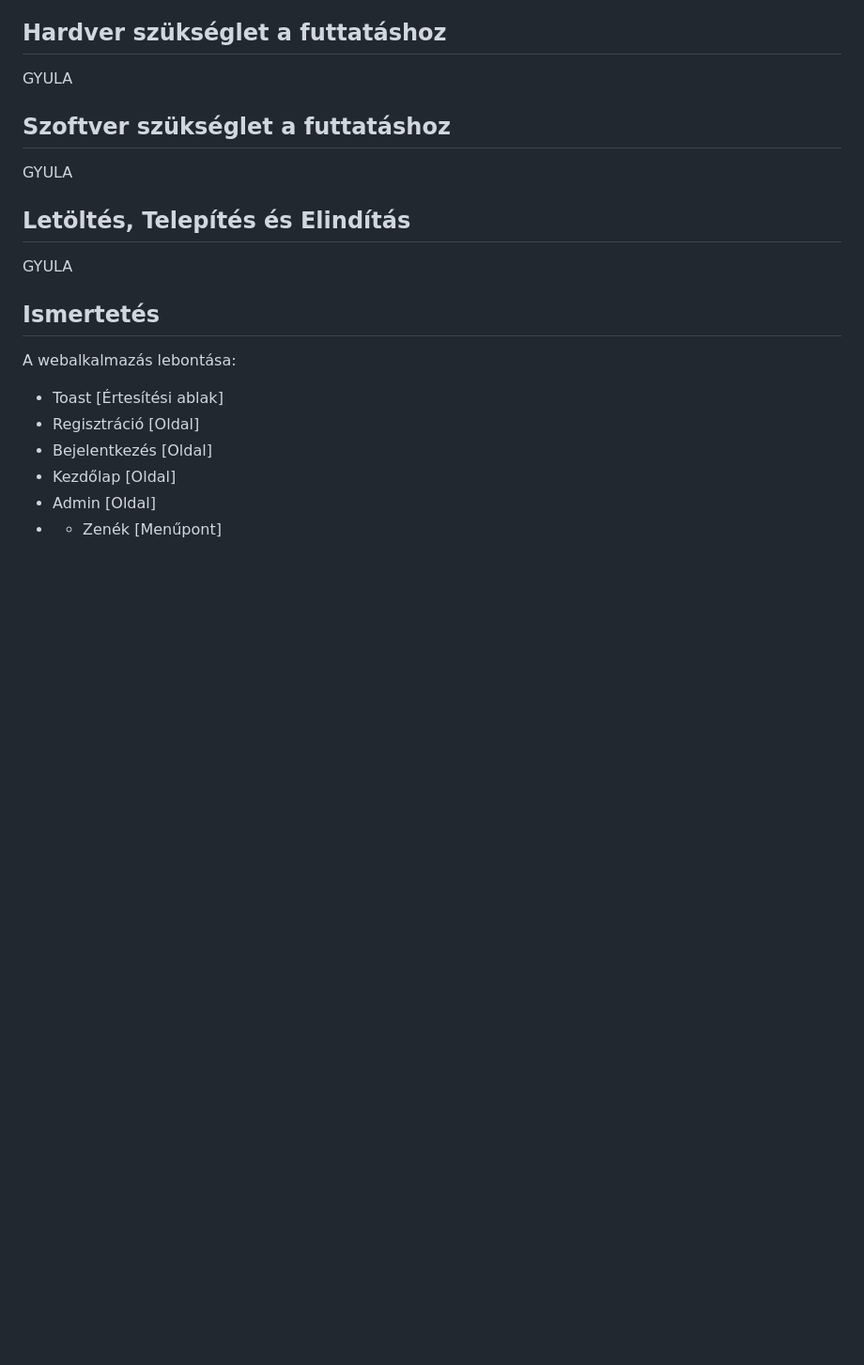
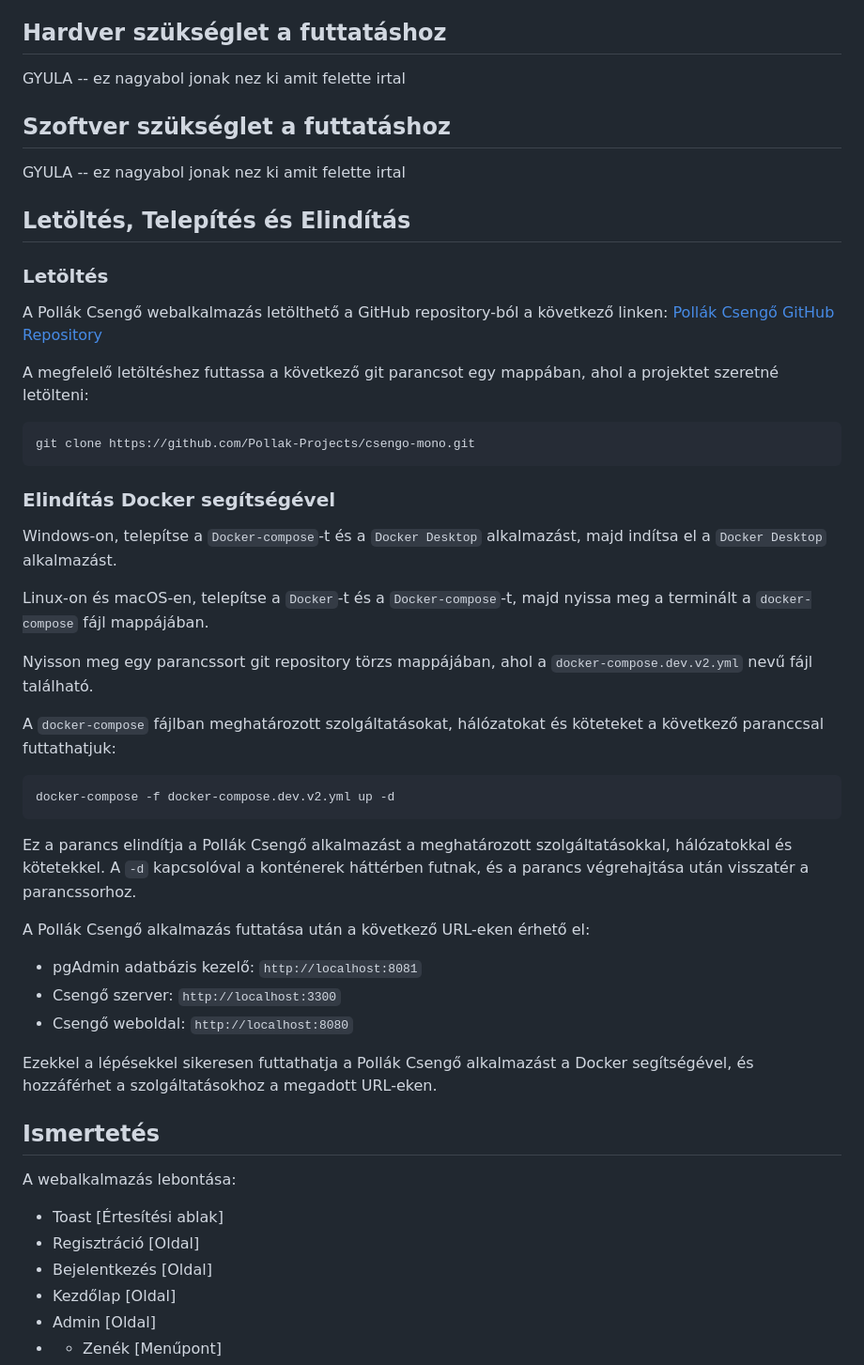
Before and after one commit to TGyAkos/csengo-ts, a Markdown page: docs/felhasznaloi.md, the part around the change. Shown: that part at 94% size. Rendered like a GitHub page; blank space fills up the shorter version.

Commit message:
add development and user documentation

````diff
--- a/docs/felhasznaloi.md
+++ b/docs/felhasznaloi.md
@@ -84,15 +84,47 @@ A Pollák Csengő alkalmazás biztonságos használata érdekében javasoljuk a
 
 ## Hardver szükséglet a futtatáshoz
 
-GYULA
+GYULA -- ez nagyabol jonak nez ki amit felette irtal
 
 ## Szoftver szükséglet a futtatáshoz
 
-GYULA
+GYULA -- ez nagyabol jonak nez ki amit felette irtal
 
 ## Letöltés, Telepítés és Elindítás
 
-GYULA
+### Letöltés
+
+A Pollák Csengő webalkalmazás letölthető a GitHub repository-ból a következő linken: [Pollák Csengő GitHub Repository](https://github.com/Pollak-Projects/csengo-mono)
+
+A megfelelő letöltéshez futtassa a következő git parancsot egy mappában, ahol a projektet szeretné letölteni:
+
+```bash
+git clone https://github.com/Pollak-Projects/csengo-mono.git
+```
+
+### Elindítás Docker segítségével
+
+Windows-on, telepítse a `Docker-compose`-t és a `Docker Desktop` alkalmazást, majd indítsa el a `Docker Desktop` alkalmazást.
+
+Linux-on és macOS-en, telepítse a `Docker`-t és a `Docker-compose`-t, majd nyissa meg a terminált a `docker-compose` fájl mappájában.
+
+Nyisson meg egy parancssort git repository törzs mappájában, ahol a `docker-compose.dev.v2.yml` nevű fájl található.
+
+A `docker-compose` fájlban meghatározott szolgáltatásokat, hálózatokat és köteteket a következő paranccsal futtathatjuk:
+
+```bash
+docker-compose -f docker-compose.dev.v2.yml up -d
+```
+
+Ez a parancs elindítja a Pollák Csengő alkalmazást a meghatározott szolgáltatásokkal, hálózatokkal és kötetekkel. A `-d` kapcsolóval a konténerek háttérben futnak, és a parancs végrehajtása után visszatér a parancssorhoz.
+
+A Pollák Csengő alkalmazás futtatása után a következő URL-eken érhető el:
+- pgAdmin adatbázis kezelő: `http://localhost:8081`
+- Csengő szerver: `http://localhost:3300`
+- Csengő weboldal: `http://localhost:8080`
+
+Ezekkel a lépésekkel sikeresen futtathatja a Pollák Csengő alkalmazást a Docker segítségével, és hozzáférhet a szolgáltatásokhoz a megadott URL-eken.
+
 
 ## Ismertetés
 
````
Also changed, not shown: docs/fejlesztoi.md (+21 -1 lines), docs/fejlesztoikepek/portainer-successful-deploy.png.
